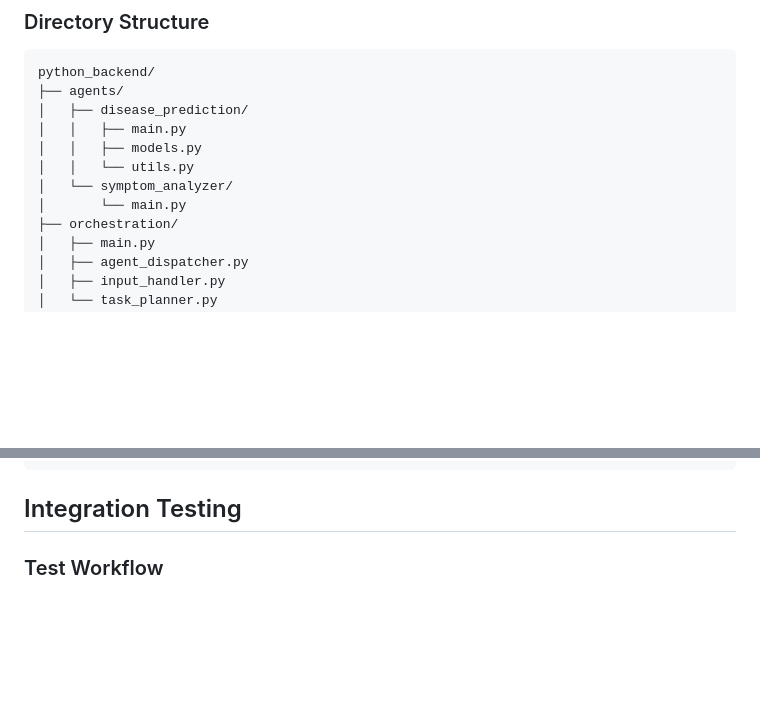
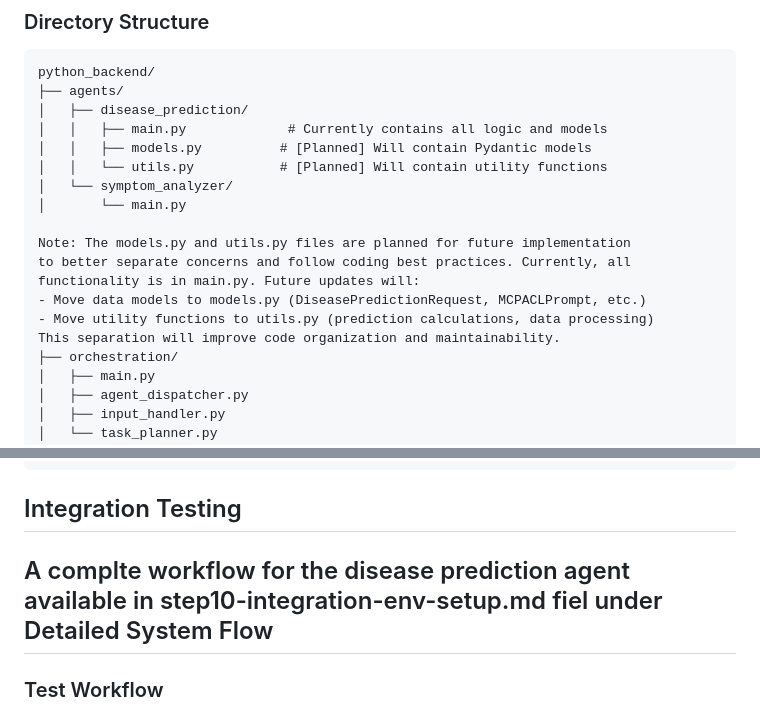
Before and after one commit to tnhgeneric/Multiagenetic-Healthcare, a Markdown page: python_backend/disease_prediction_agent_final.md, 2 parts joined by grey strips. Rendered like a GitHub page; blank space fills up the shorter version.

````diff
--- a/python_backend/disease_prediction_agent_final.md
+++ b/python_backend/disease_prediction_agent_final.md
@@ -93,11 +93,18 @@ python_backend/
 python_backend/
 ├── agents/
 │   ├── disease_prediction/
-│   │   ├── main.py
-│   │   ├── models.py
-│   │   └── utils.py
+│   │   ├── main.py             # Currently contains all logic and models
+│   │   ├── models.py          # [Planned] Will contain Pydantic models
+│   │   └── utils.py           # [Planned] Will contain utility functions
 │   └── symptom_analyzer/
 │       └── main.py
+
+Note: The models.py and utils.py files are planned for future implementation
+to better separate concerns and follow coding best practices. Currently, all
+functionality is in main.py. Future updates will:
+- Move data models to models.py (DiseasePredictionRequest, MCPACLPrompt, etc.)
+- Move utility functions to utils.py (prediction calculations, data processing)
+This separation will improve code organization and maintainability.
 ├── orchestration/
 │   ├── main.py
 │   ├── agent_dispatcher.py
@@ -233,7 +240,7 @@ const mcpPayload = {
 ```
 
 ## Integration Testing
-
+## A complte workflow for the disease prediction agent available in step10-integration-env-setup.md fiel under Detailed System Flow
 ### Test Workflow
 1. User inputs symptoms in natural language
 2. Symptom analyzer processes and structures the input
````
Also changed, not shown: python_backend/step1_frontend_to_orchestration.md (added, +176 -0 lines).
